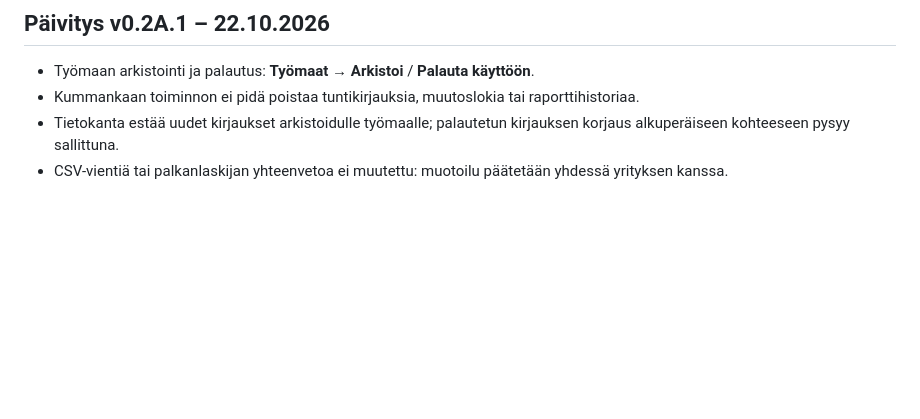
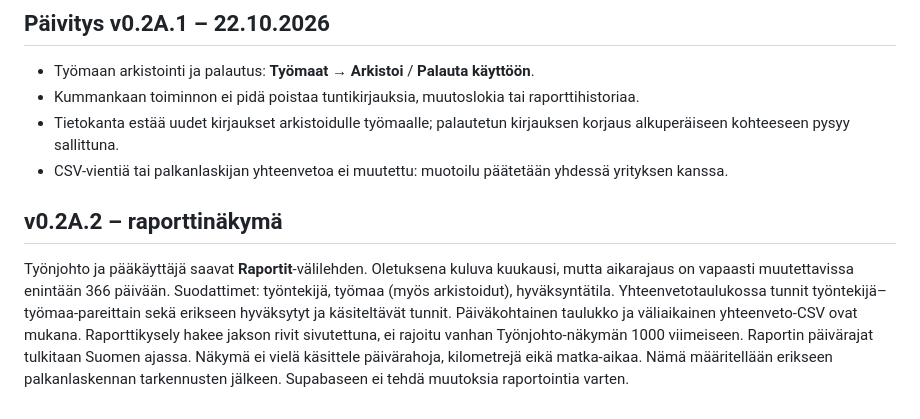
Before and after one commit to naatti21/Tuntiseuranta, a Markdown page: README.md, the part around the change. GitHub-like rendering; blank space fills up the shorter version.

Commit message:
Add monthly and custom-period worksite reports for supervisors

```diff
--- a/README.md
+++ b/README.md
@@ -92,3 +92,7 @@ Päivityksissä toimitetaan käyttäjälle **vain muuttuneet tiedostot** sekä n
 - Kummankaan toiminnon ei pidä poistaa tuntikirjauksia, muutoslokia tai raporttihistoriaa.
 - Tietokanta estää uudet kirjaukset arkistoidulle työmaalle; palautetun kirjauksen korjaus alkuperäiseen kohteeseen pysyy sallittuna.
 - CSV-vientiä tai palkanlaskijan yhteenvetoa ei muutettu: muotoilu päätetään yhdessä yrityksen kanssa.
+
+## v0.2A.2 – raporttinäkymä
+
+Työnjohto ja pääkäyttäjä saavat **Raportit**-välilehden. Oletuksena kuluva kuukausi, mutta aikarajaus on vapaasti muutettavissa enintään 366 päivään. Suodattimet: työntekijä, työmaa (myös arkistoidut), hyväksyntätila. Yhteenvetotaulukossa tunnit työntekijä–työmaa-pareittain sekä erikseen hyväksytyt ja käsiteltävät tunnit. Päiväkohtainen taulukko ja väliaikainen yhteenveto-CSV ovat mukana. Raporttikysely hakee jakson rivit sivutettuna, ei rajoitu vanhan Työnjohto-näkymän 1000 viimeiseen. Raportin päivärajat tulkitaan Suomen ajassa. Näkymä ei vielä käsittele päivärahoja, kilometrejä eikä matka-aikaa. Nämä määritellään erikseen palkanlaskennan tarkennusten jälkeen. Supabaseen ei tehdä muutoksia raportointia varten.
```
